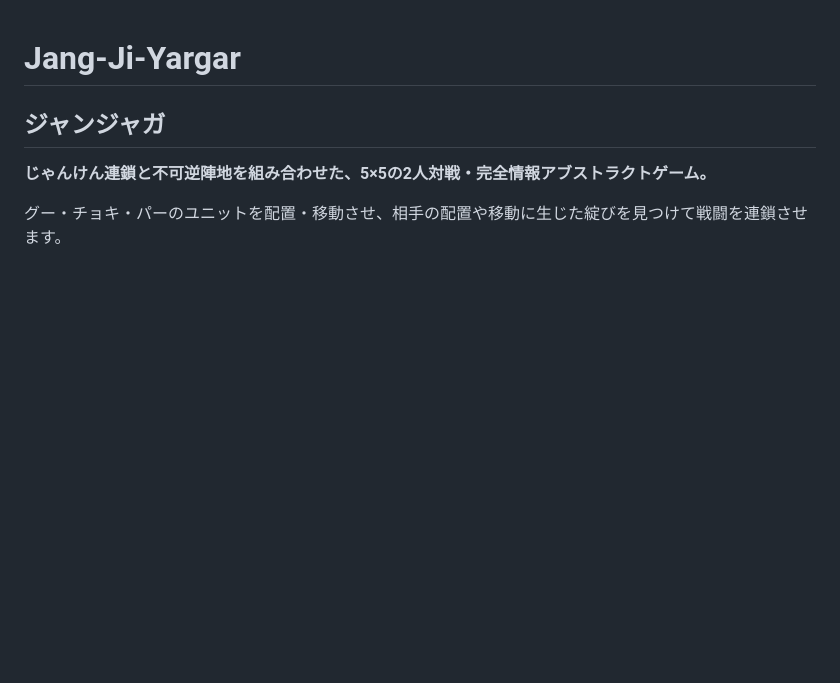
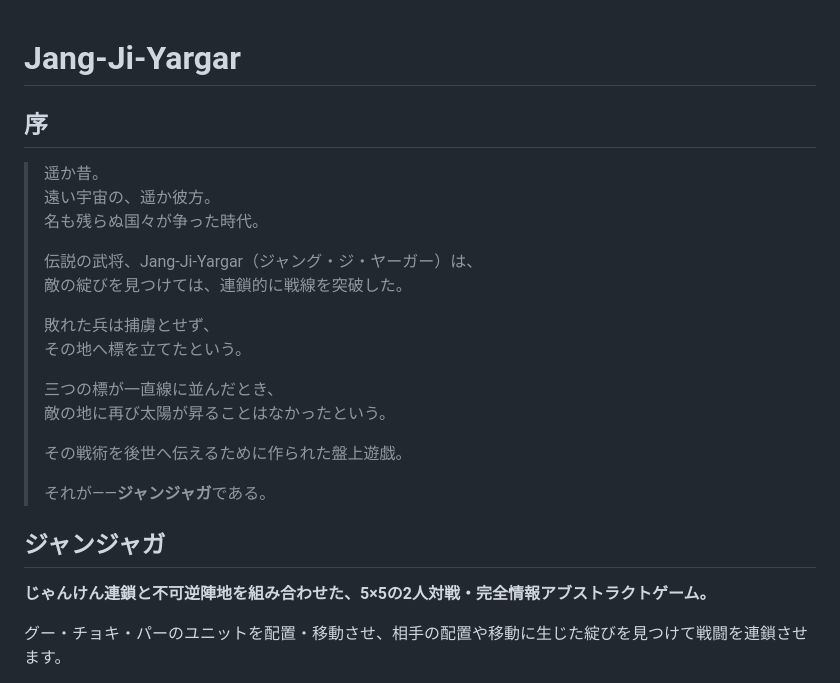
Before and after one commit to fdorceo-design/jang-ji-yargar, a Markdown page: README.md, the part around the change. Drawn GitHub-style; blank space fills up the shorter version.

```diff
--- a/README.md
+++ b/README.md
@@ -1,4 +1,23 @@
 # Jang-Ji-Yargar
+
+## 序
+
+> 遥か昔。
+> 遠い宇宙の、遥か彼方。
+> 名も残らぬ国々が争った時代。
+>
+> 伝説の武将、Jang-Ji-Yargar（ジャング・ジ・ヤーガー）は、
+> 敵の綻びを見つけては、連鎖的に戦線を突破した。
+>
+> 敗れた兵は捕虜とせず、
+> その地へ標を立てたという。
+>
+> 三つの標が一直線に並んだとき、
+> 敵の地に再び太陽が昇ることはなかったという。
+>
+> その戦術を後世へ伝えるために作られた盤上遊戯。
+>
+> それが――**ジャンジャガ**である。
 
 ## ジャンジャガ
 
```
